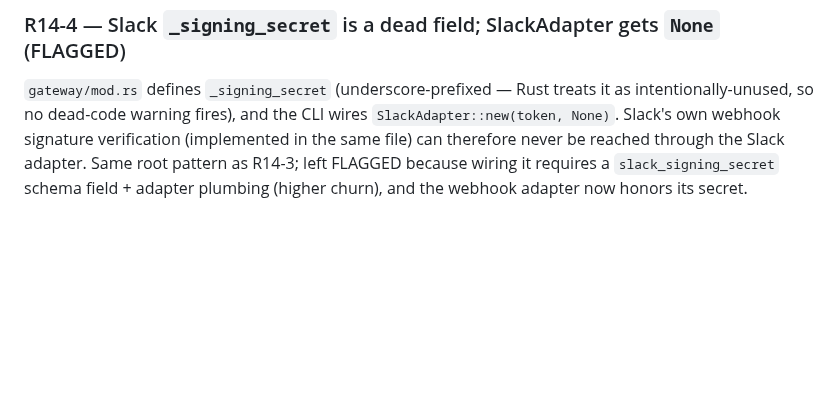
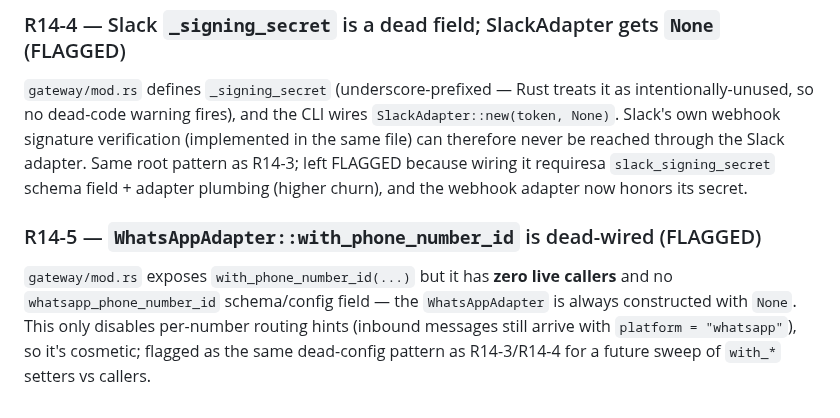
Before and after one commit to ishan-parihar/operant, a Markdown page: BUGS.md, the part around the change. Rendered like a GitHub page; blank space fills up the shorter version.

Commit message:
R14-5: flag dead WhatsAppAdapter::with_phone_number_id (zero callers, no schema field)

```diff
--- a/BUGS.md
+++ b/BUGS.md
@@ -267,6 +267,14 @@ unsigned even when a secret was configured.
 as intentionally-unused, so no dead-code warning fires), and the CLI wires
 `SlackAdapter::new(token, None)`. Slack's own webhook signature verification
 (implemented in the same file) can therefore never be reached through the Slack
-adapter. Same root pattern as R14-3; left FLAGGED because wiring it requires a
-`slack_signing_secret` schema field + adapter plumbing (higher churn), and the
+adapter. Same root pattern as R14-3; left FLAGGED because wiring it requiresa `slack_signing_secret` schema field + adapter plumbing (higher churn), and the
 webhook adapter now honors its secret.
+
+### R14-5 — `WhatsAppAdapter::with_phone_number_id` is dead-wired (FLAGGED)
+
+`gateway/mod.rs` exposes `with_phone_number_id(...)` but it has **zero live
+callers** and no `whatsapp_phone_number_id` schema/config field — the
+`WhatsAppAdapter` is always constructed with `None`. This only disables
+per-number routing hints (inbound messages still arrive with `platform =
+"whatsapp"`), so it's cosmetic; flagged as the same dead-config pattern as
+R14-3/R14-4 for a future sweep of `with_*` setters vs callers.
```
